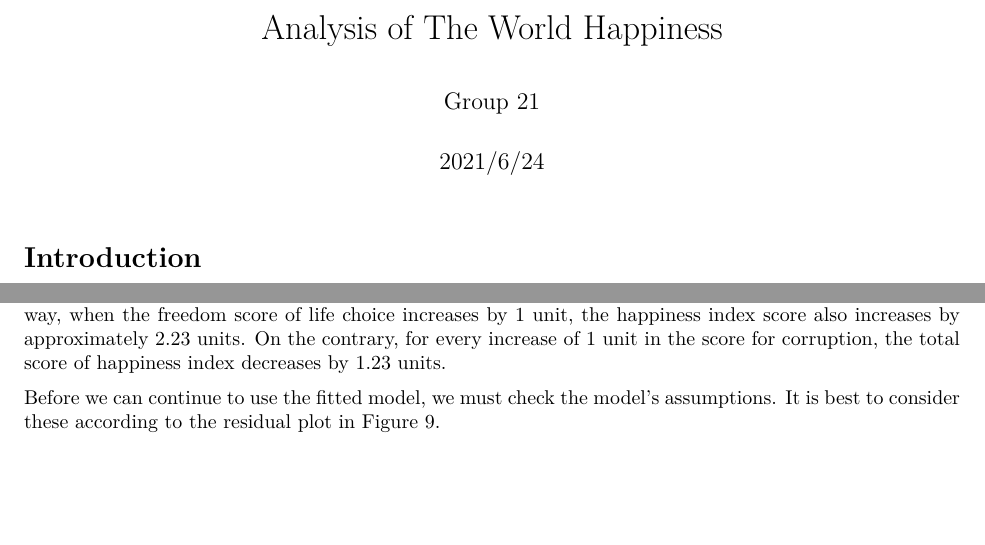
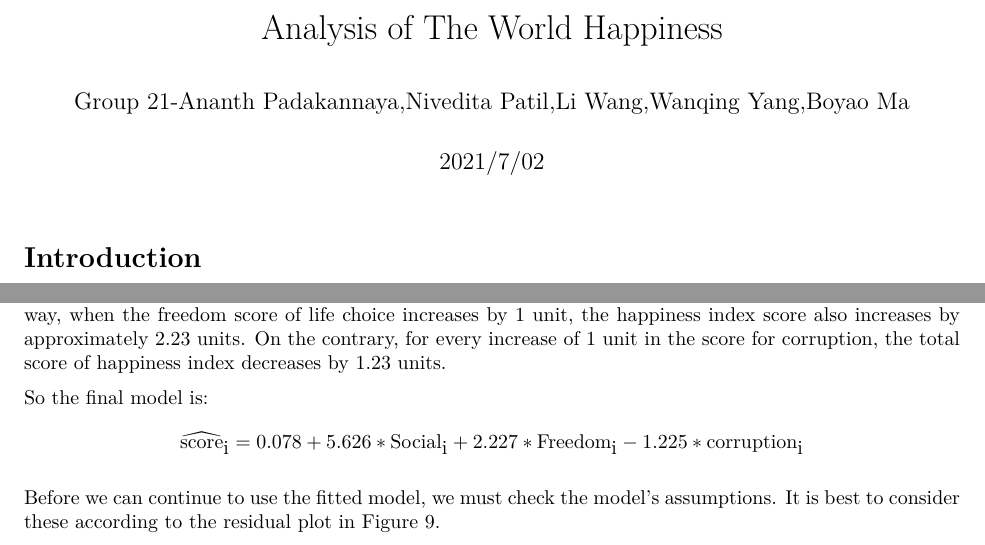
Before and after one commit to ananthp189/Group_21, an R Markdown document (Group_21.Rmd): two parts of pages 1 and 7 of 9, joined at a grey line, cut so that both start at the same text, the shorter picture padded with empty space. The pictures show the output file Group_21.pdf that the author committed with the source.

Commit message:
modify the author add our name

````diff
--- a/Group_21.Rmd
+++ b/Group_21.Rmd
@@ -1,7 +1,7 @@
 ---
 title: "Analysis of The World Happiness"
-author: 'Group 21'
-date: "2021/6/24"
+author: 'Group 21-Ananth Padakannaya,Nivedita Patil,Li Wang,Wanqing Yang,Boyao Ma'
+date: "2021/7/02"
 output:
   pdf_document: default
   html_document: default
@@ -238,6 +238,8 @@ regression model.') %>% kable_styling(latex_options = 'HOLD_position')
 ```
 According to this table, the coefficient for social support tells us that, taking all other variables in the model into account and holding them constant, there is an associated increase. On average, every increase of 1 unit in the social support score increases the happiness index score by approximately 5.63 units. In the same way, when the freedom score of life choice increases by 1 unit, the happiness index score also increases by approximately 2.23 units. On the contrary, for every increase of 1 unit in the score for corruption, the total score of happiness index decreases by 1.23 units.
 
+So the final model is:$$\widehat{\mbox{score}}_{\mbox{i}} = 0.078 +5.626*{\mbox{Social}}_{\mbox{i}}+2.227*{\mbox{Freedom}}_{\mbox{i}}-1.225*{\mbox{corruption}}_{\mbox{i}}$$
+
 Before we can continue to use the fitted model, we must check the model's assumptions. It is best to consider these according to the residual plot in Figure 9.
 ```{r residplots,echo=FALSE, fig.width = 13, fig.align = "center",fig.cap = "\\label{fig:resids} Scatterplots of the residuals by Social,Freedom,corruption,fitted value and the histogram of residuals.", fig.pos = 'H', message = FALSE}
 regression.points <- get_regression_points(model)
````
Also changed, not shown: Group_21.pdf.
